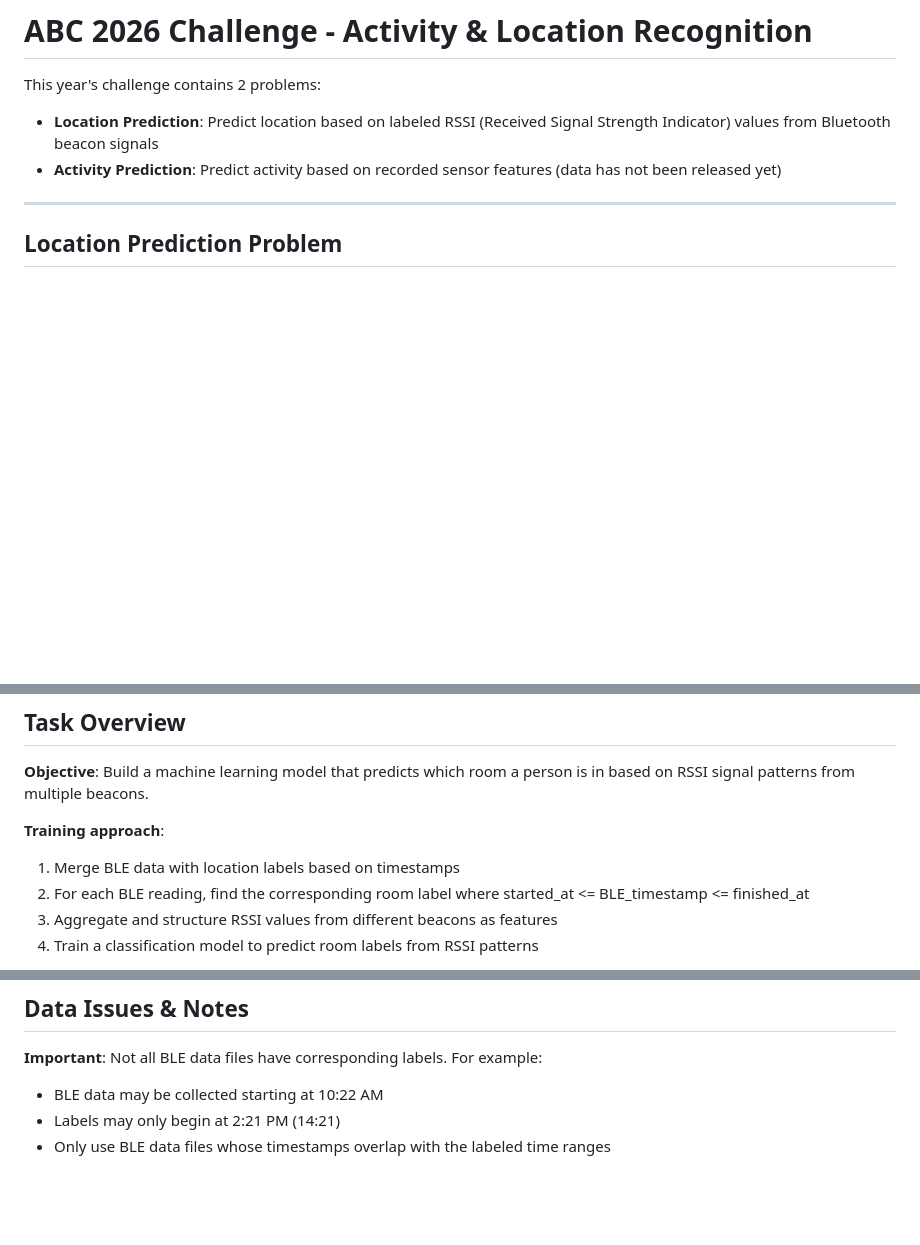
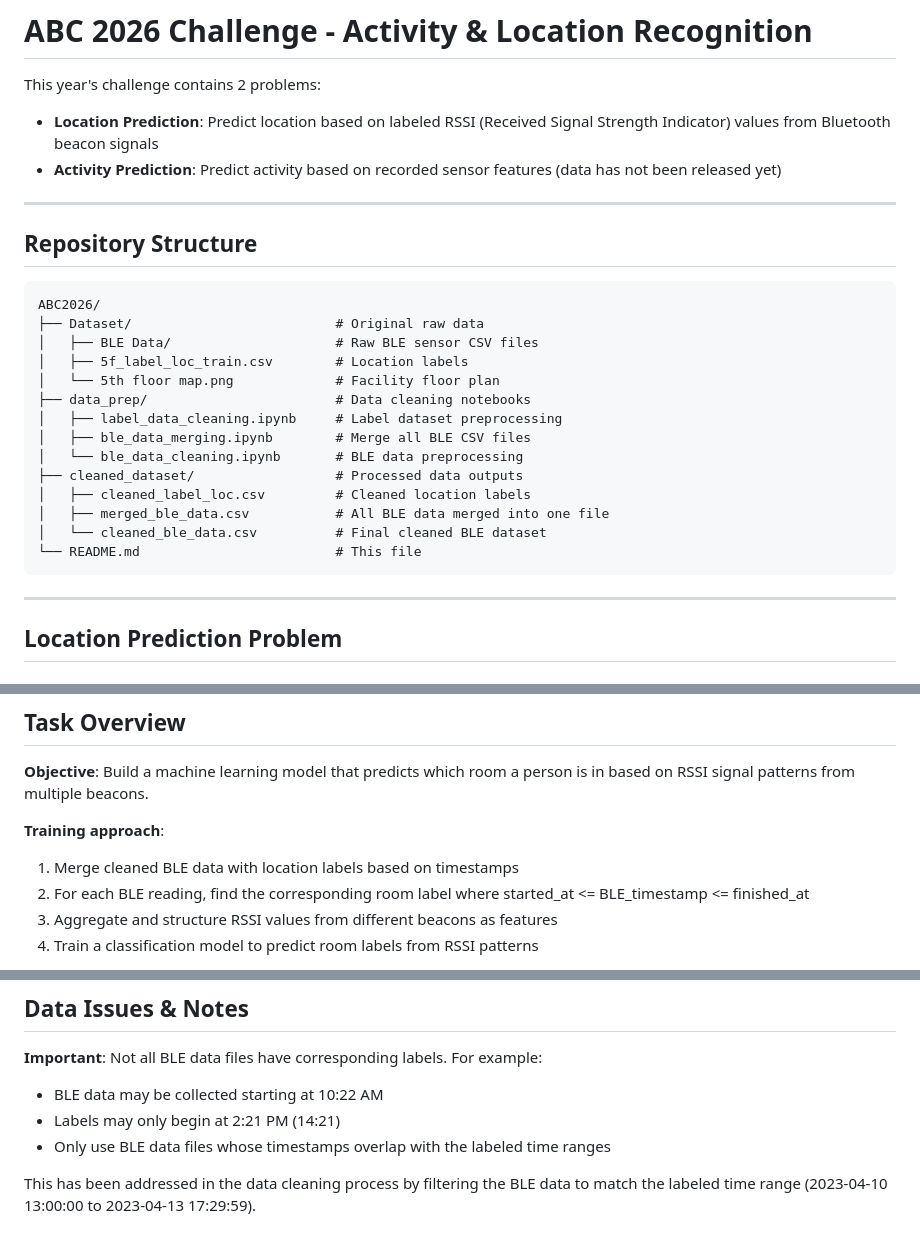
Before and after one commit to minhtrietcancode/abc-challenge-2026-location-classification, a Markdown page: README.md, 3 parts joined by grey strips. GitHub-like rendering; blank space fills up the shorter version.

Commit message:
update: readme.md file to reflect the data cleaning step

````diff
--- a/README.md
+++ b/README.md
@@ -3,6 +3,26 @@
 This year's challenge contains 2 problems:
 - **Location Prediction**: Predict location based on labeled RSSI (Received Signal Strength Indicator) values from Bluetooth beacon signals
 - **Activity Prediction**: Predict activity based on recorded sensor features (data has not been released yet)
+
+---
+
+## Repository Structure
+```
+ABC2026/
+├── Dataset/                          # Original raw data
+│   ├── BLE Data/                     # Raw BLE sensor CSV files
+│   ├── 5f_label_loc_train.csv        # Location labels
+│   └── 5th floor map.png             # Facility floor plan
+├── data_prep/                        # Data cleaning notebooks
+│   ├── label_data_cleaning.ipynb     # Label dataset preprocessing
+│   ├── ble_data_merging.ipynb        # Merge all BLE CSV files
+│   └── ble_data_cleaning.ipynb       # BLE data preprocessing
+├── cleaned_dataset/                  # Processed data outputs
+│   ├── cleaned_label_loc.csv         # Cleaned location labels
+│   ├── merged_ble_data.csv           # All BLE data merged into one file
+│   └── cleaned_ble_data.csv          # Final cleaned BLE dataset
+└── README.md                         # This file
+```
 
 ---
 
@@ -116,7 +204,7 @@ Two Jupyter notebooks provided by the challenge organizers:
 **Objective**: Build a machine learning model that predicts which room a person is in based on RSSI signal patterns from multiple beacons.
 
 **Training approach**:
-1. Merge BLE data with location labels based on timestamps
+1. Merge cleaned BLE data with location labels based on timestamps
 2. For each BLE reading, find the corresponding room label where started_at <= BLE_timestamp <= finished_at
 3. Aggregate and structure RSSI values from different beacons as features
 4. Train a classification model to predict room labels from RSSI patterns
@@ -131,3 +219,5 @@ Two Jupyter notebooks provided by the challenge organizers:
 - BLE data may be collected starting at 10:22 AM
 - Labels may only begin at 2:21 PM (14:21)
 - Only use BLE data files whose timestamps overlap with the labeled time ranges
+
+This has been addressed in the data cleaning process by filtering the BLE data to match the labeled time range (2023-04-10 13:00:00 to 2023-04-13 17:29:59).
````
Also changed, not shown: other parts of README.md (+68 -0 lines).
